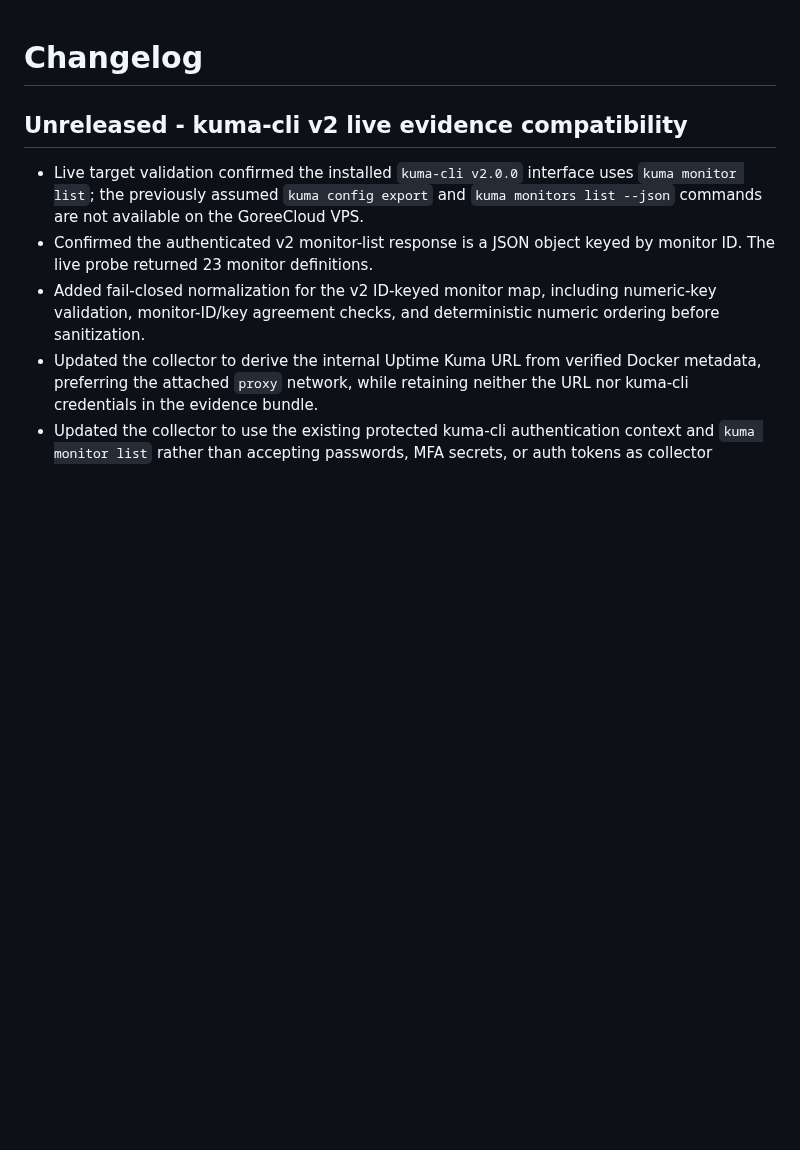
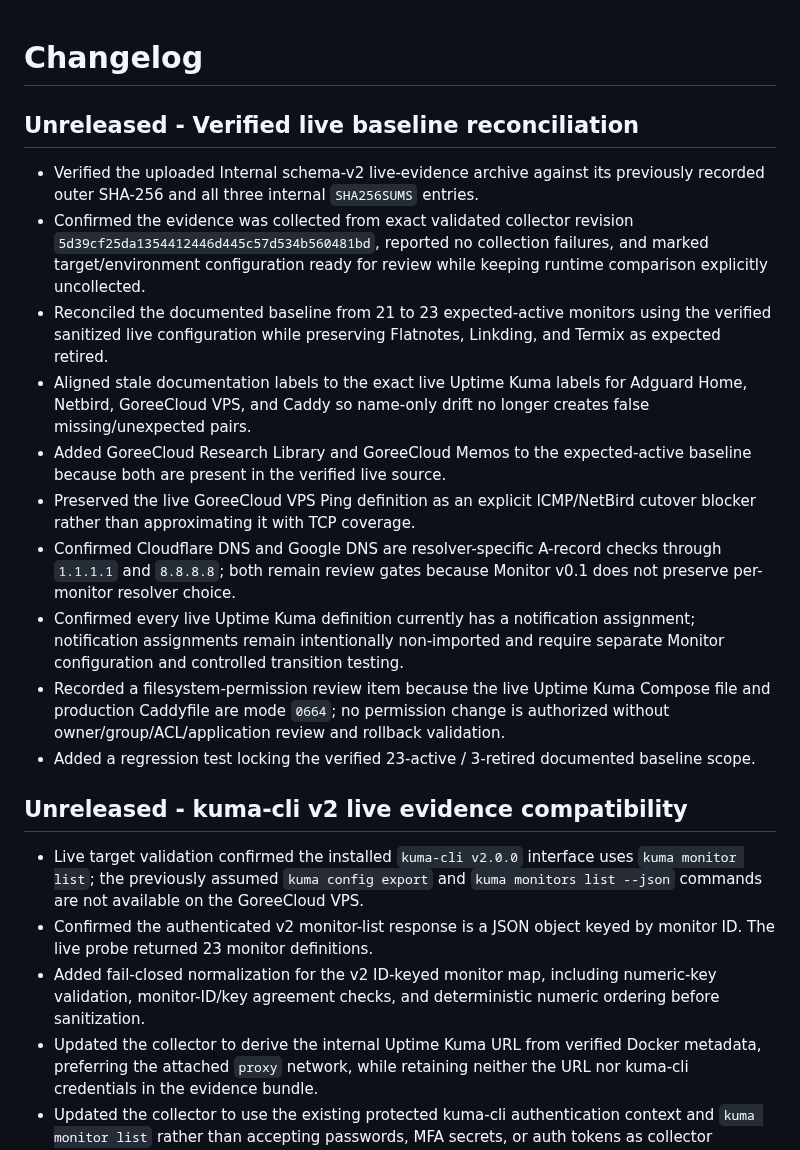
Before and after one commit to GoreeCloud/goreecloud-monitor, a Markdown page: CHANGELOG.md, the part around the change. Rendered like a GitHub page; blank space fills up the shorter version.

Commit message:
Record verified live baseline reconciliation

```diff
--- a/CHANGELOG.md
+++ b/CHANGELOG.md
@@ -1,4 +1,17 @@
 # Changelog
+
+## Unreleased - Verified live baseline reconciliation
+
+- Verified the uploaded Internal schema-v2 live-evidence archive against its previously recorded outer SHA-256 and all three internal `SHA256SUMS` entries.
+- Confirmed the evidence was collected from exact validated collector revision `5d39cf25da1354412446d445c57d534b560481bd`, reported no collection failures, and marked target/environment configuration ready for review while keeping runtime comparison explicitly uncollected.
+- Reconciled the documented baseline from 21 to 23 expected-active monitors using the verified sanitized live configuration while preserving Flatnotes, Linkding, and Termix as expected retired.
+- Aligned stale documentation labels to the exact live Uptime Kuma labels for Adguard Home, Netbird, GoreeCloud VPS, and Caddy so name-only drift no longer creates false missing/unexpected pairs.
+- Added GoreeCloud Research Library and GoreeCloud Memos to the expected-active baseline because both are present in the verified live source.
+- Preserved the live GoreeCloud VPS Ping definition as an explicit ICMP/NetBird cutover blocker rather than approximating it with TCP coverage.
+- Confirmed Cloudflare DNS and Google DNS are resolver-specific A-record checks through `1.1.1.1` and `8.8.8.8`; both remain review gates because Monitor v0.1 does not preserve per-monitor resolver choice.
+- Confirmed every live Uptime Kuma definition currently has a notification assignment; notification assignments remain intentionally non-imported and require separate Monitor configuration and controlled transition testing.
+- Recorded a filesystem-permission review item because the live Uptime Kuma Compose file and production Caddyfile are mode `0664`; no permission change is authorized without owner/group/ACL/application review and rollback validation.
+- Added a regression test locking the verified 23-active / 3-retired documented baseline scope.
 
 ## Unreleased - kuma-cli v2 live evidence compatibility
 
```
